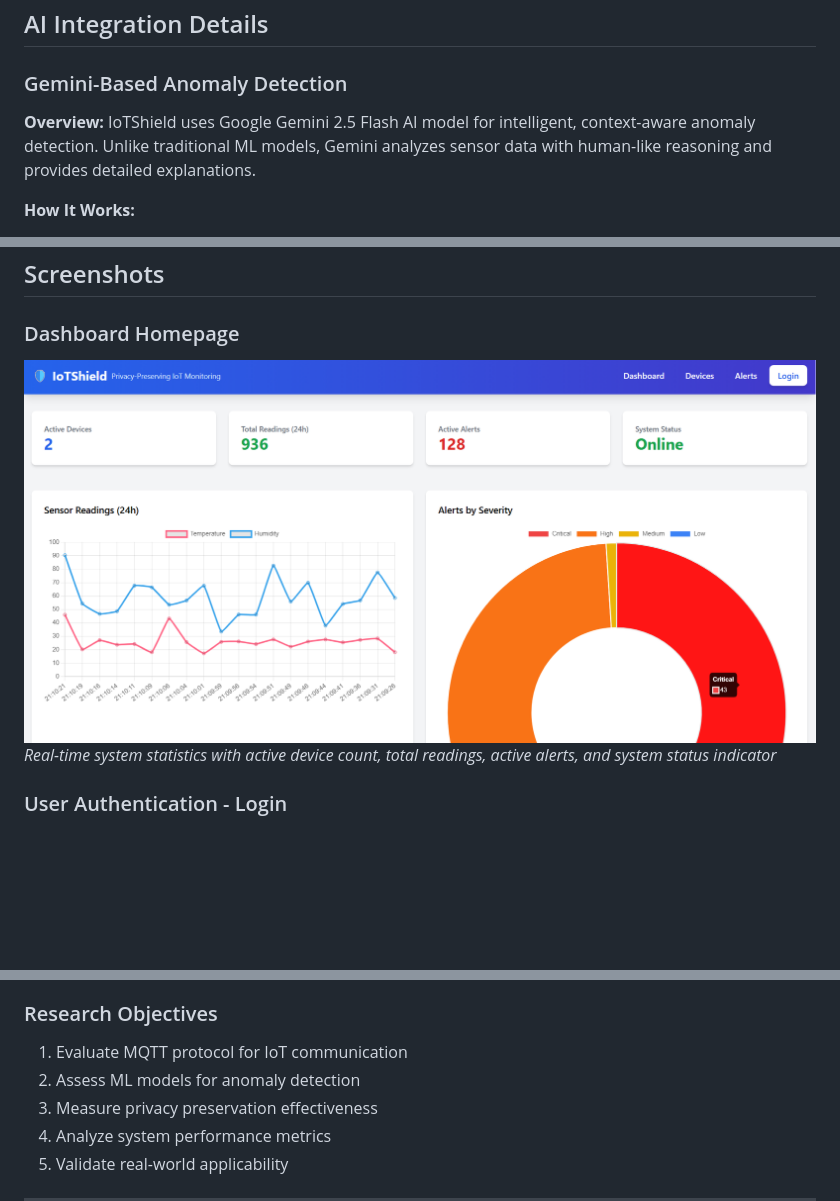
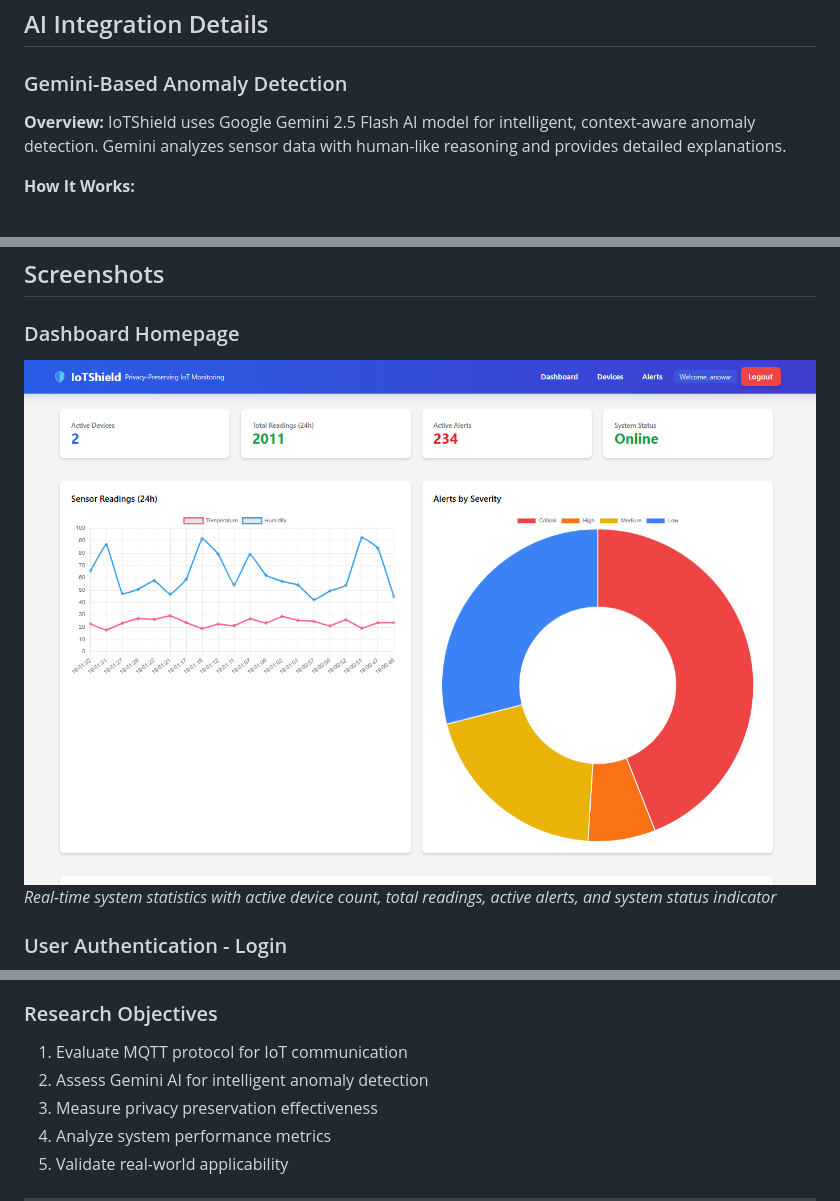
Before and after one commit to AnowarOHossain/IoTShield, a Markdown page: README.md, 3 parts joined by grey strips. Rendered like a GitHub page; pictures changed too: Screenshots/Dashboard-Homepage.png; blank space fills up the shorter version.

```diff
--- a/README.md
+++ b/README.md
@@ -420,7 +420,7 @@ Latest alerts:
 ### Gemini-Based Anomaly Detection
 
 **Overview:**
-IoTShield uses Google Gemini 2.5 Flash AI model for intelligent, context-aware anomaly detection. Unlike traditional ML models, Gemini analyzes sensor data with human-like reasoning and provides detailed explanations.
+IoTShield uses Google Gemini 2.5 Flash AI model for intelligent, context-aware anomaly detection. Gemini analyzes sensor data with human-like reasoning and provides detailed explanations.
 
 **How It Works:**
 1. New sensor data arrives via MQTT
@@ -915,7 +914,7 @@ We would like to express our deepest gratitude to:
 
 ### Research Objectives
 1. Evaluate MQTT protocol for IoT communication
-2. Assess ML models for anomaly detection
+2. Assess Gemini AI for intelligent anomaly detection
 3. Measure privacy preservation effectiveness
 4. Analyze system performance metrics
 5. Validate real-world applicability
```
Also changed, not shown: other parts of README.md (+0 -1 lines), To_Do.md (+2 -2 lines), 8 other files.
